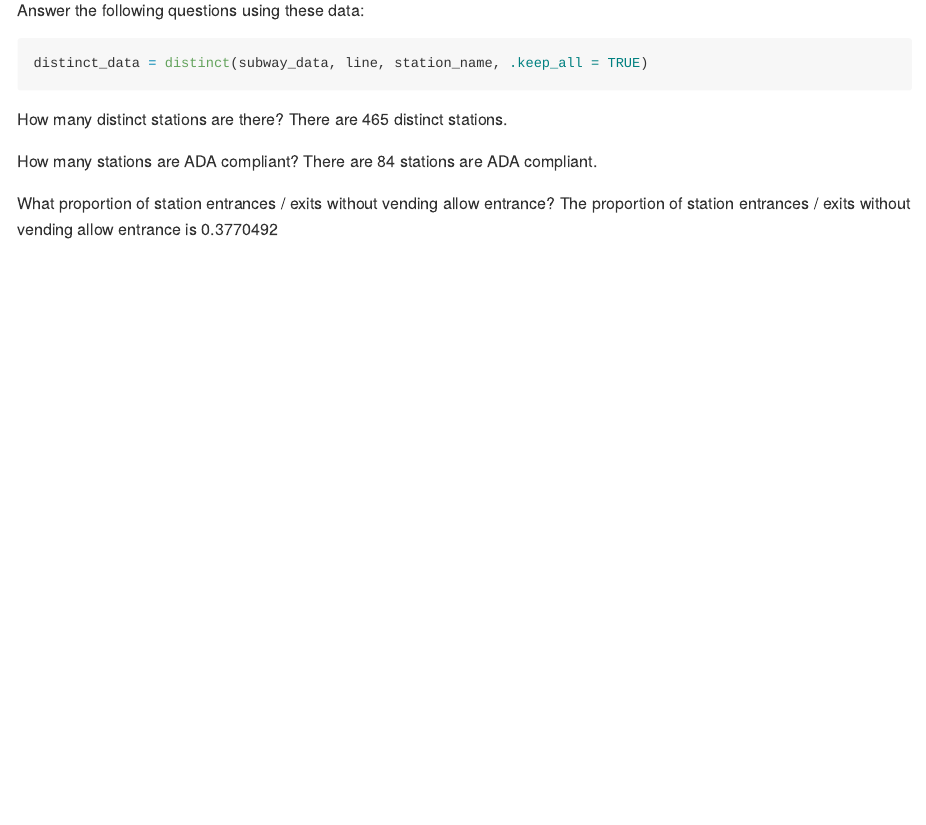
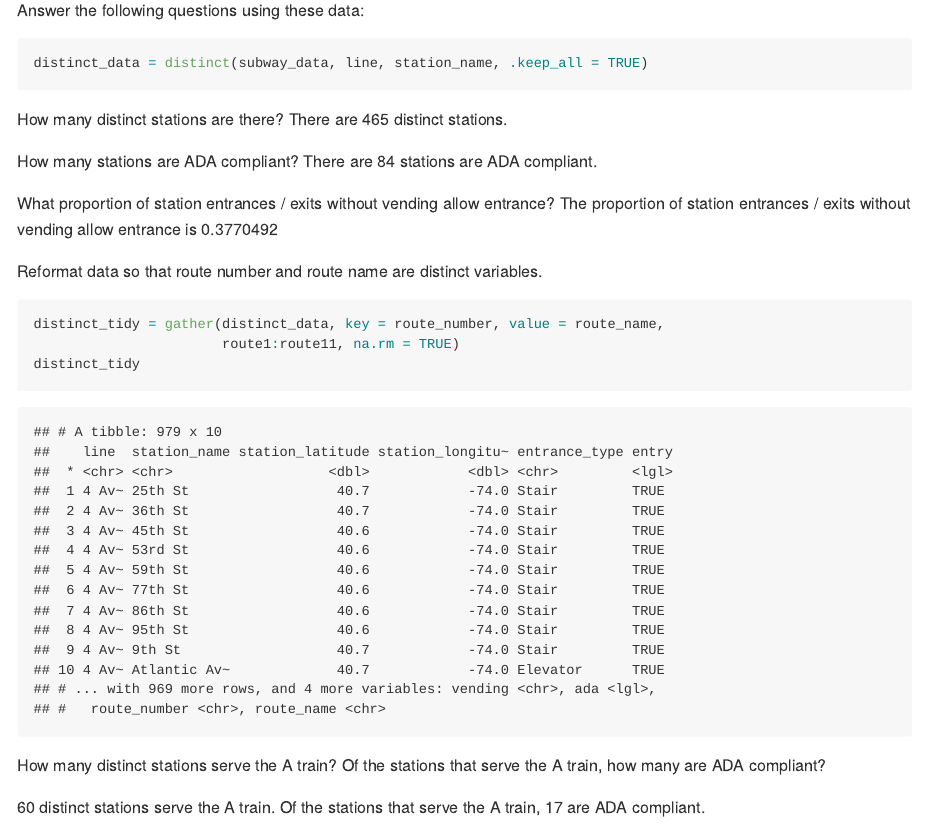
Before and after one commit to yuemingkou/p8105_hw2_yk2826, an R Markdown document (p8105_hw2_yk2826.Rmd): the page in a window 1100 px wide, from 1610 px down. The pictures show the output file p8105_hw2_yk2826.md that the author committed with the source, drawn offline in the style of GitHub.

Commit message:
reformat data and answer questions

````diff
--- a/p8105_hw2_yk2826.Rmd
+++ b/p8105_hw2_yk2826.Rmd
@@ -39,3 +39,14 @@ There are `r nrow(filter(distinct_data, ada == TRUE))` stations are ADA complian
 What proportion of station entrances / exits without vending allow entrance?
 The proportion of station entrances / exits without vending allow entrance is
 `r nrow(filter(subway_data, entry == TRUE, vending == "NO")) / nrow(filter(subway_data, vending == "NO"))`
+
+Reformat data so that route number and route name are distinct variables.
+```{r reformat}
+distinct_tidy = gather(distinct_data, key = route_number, value = route_name,
+                       route1:route11, na.rm = TRUE)
+distinct_tidy
+```
+How many distinct stations serve the A train? Of the stations that serve the A train, how many are ADA compliant?
+
+`r nrow(filter(distinct_tidy, route_name == "A"))` distinct stations serve the A train.
+Of the stations that serve the A train, `r nrow(filter(distinct_tidy, route_name == "A", ada == TRUE))` are ADA compliant.
````
Also changed, not shown: p8105_hw2_yk2826.md.
